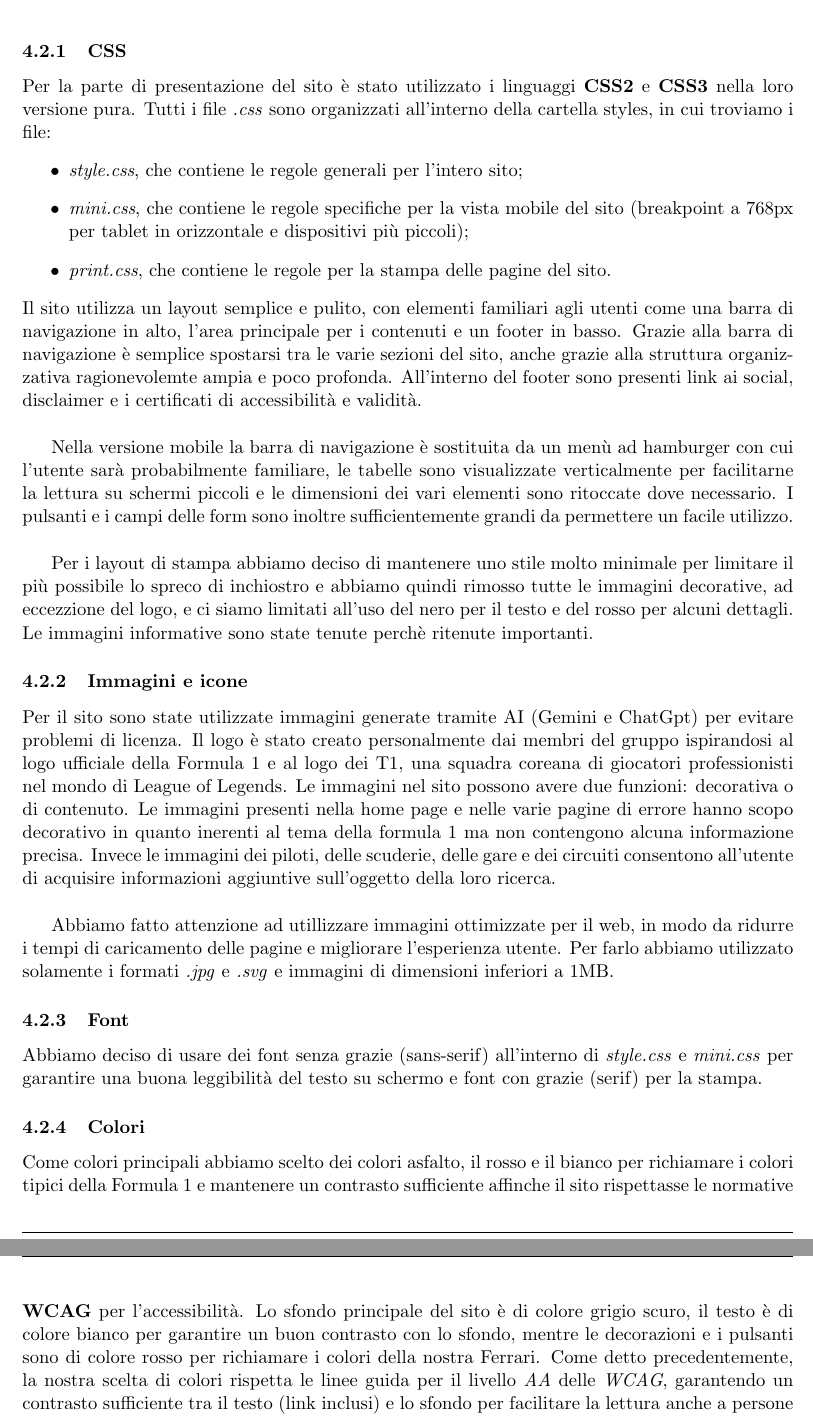
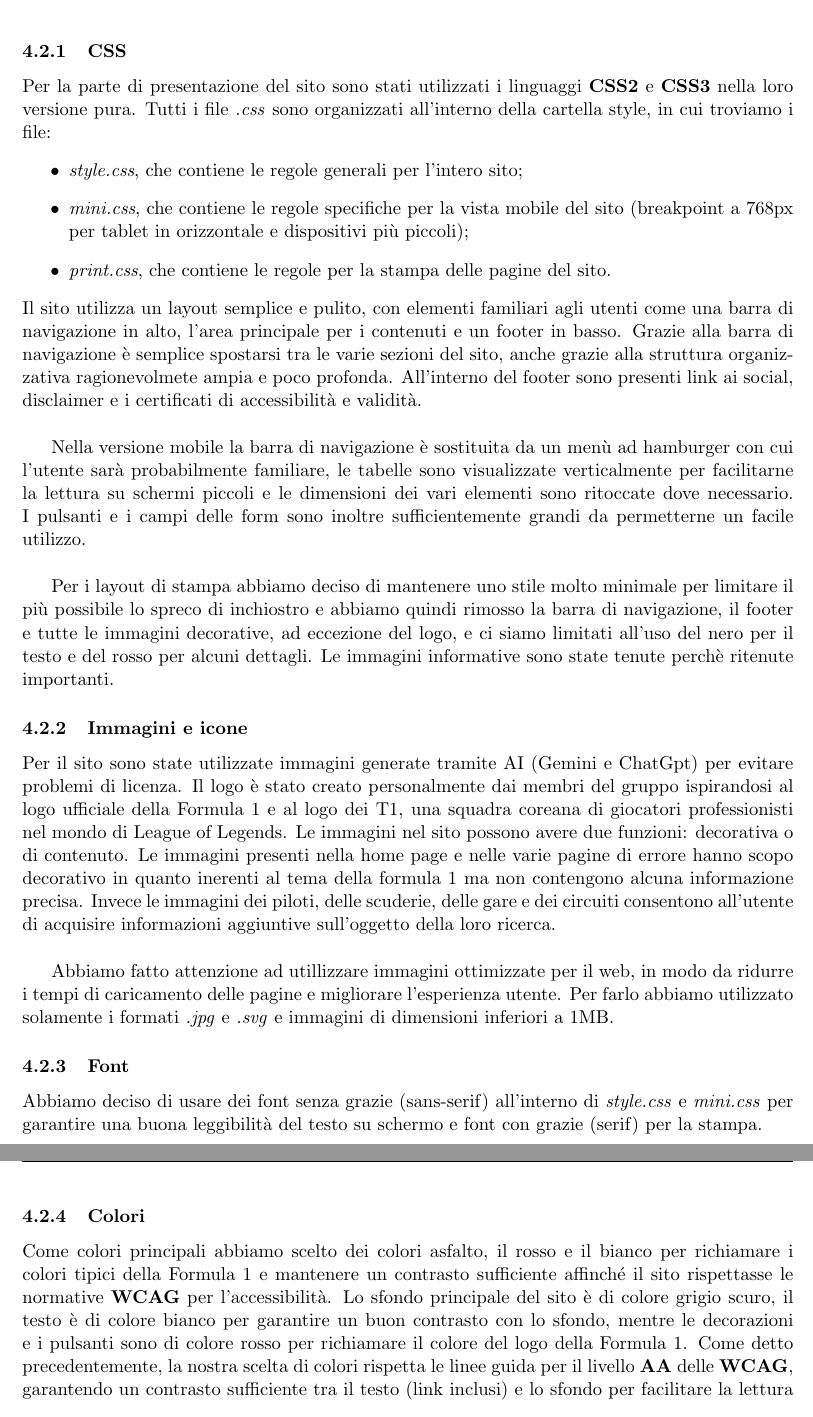
Before and after one commit to chiara327/Progetto_TecWeb, a LaTeX document (documentation/relazione_f1_fan_club.tex): two parts of pages 8 and 9 of 13, joined at a grey line, cut so that both start at the same text. Compiled offline with pdfLaTeX.

Commit message:
correzioni su relazione css

```diff
--- a/documentation/relazione_f1_fan_club.tex
+++ b/documentation/relazione_f1_fan_club.tex
@@ -223,24 +223,24 @@ Il database è stato popolato manualmente, inserendo i dati tramite comandi SQL
 Ad esempio sono presenti alcuni piloti inventati (i piloti \textbf{Mario Mario} e \textbf{Luigi Mario}) ed una scuderia fittizia (la \textbf{Superstar Racing}).\subsection{Presentazione}
 Descrizione dell'aspetto grafico del sito, del layout e delle scelte di design.
 \subsubsection{CSS}
-Per la parte di presentazione del sito è stato utilizzato i linguaggi \textbf{CSS2} e \textbf{CSS3} nella loro versione pura. Tutti i file \textit{.css} sono organizzati all'interno della cartella styles, in cui troviamo i file:
+Per la parte di presentazione del sito sono stati utilizzati i linguaggi \textbf{CSS2} e \textbf{CSS3} nella loro versione pura. Tutti i file \textit{.css} sono organizzati all'interno della cartella style, in cui troviamo i file:
 \begin{itemize}
     \item \textit{style.css}, che contiene le regole generali per l'intero sito;
     \item \textit{mini.css}, che contiene le regole specifiche per la vista mobile del sito (breakpoint a 768px per tablet in orizzontale e dispositivi più piccoli);
     \item \textit{print.css}, che contiene le regole per la stampa delle pagine del sito.
 \end{itemize}
 Il sito utilizza un layout semplice e pulito, con elementi familiari agli utenti come una barra di navigazione in alto, l'area principale per i contenuti e un footer in basso.
-Grazie alla barra di navigazione è semplice spostarsi tra le varie sezioni del sito, anche grazie alla struttura organizzativa ragionevolemte ampia e poco profonda.
+Grazie alla barra di navigazione è semplice spostarsi tra le varie sezioni del sito, anche grazie alla struttura organizzativa ragionevolmete ampia e poco profonda.
 All'interno del footer sono presenti link ai social, disclaimer e i certificati di accessibilità e validità.
 
 \vspace{0.5cm}
 
 Nella versione mobile la barra di navigazione è sostituita da un menù ad hamburger con cui l'utente sarà probabilmente familiare, le tabelle sono visualizzate verticalmente per facilitarne la lettura su schermi piccoli
- e le dimensioni dei vari elementi sono ritoccate dove necessario. I pulsanti e i campi delle form sono inoltre sufficientemente grandi da permettere un facile utilizzo.
+ e le dimensioni dei vari elementi sono ritoccate dove necessario. I pulsanti e i campi delle form sono inoltre sufficientemente grandi da permetterne un facile utilizzo.
 
 \vspace{0.5cm}
 
-Per i layout di stampa abbiamo deciso di mantenere uno stile molto minimale per limitare il più possibile lo spreco di inchiostro e abbiamo quindi rimosso tutte le immagini decorative, ad eccezzione del logo,
+Per i layout di stampa abbiamo deciso di mantenere uno stile molto minimale per limitare il più possibile lo spreco di inchiostro e abbiamo quindi rimosso la barra di navigazione, il footer e tutte le immagini decorative, ad eccezione del logo,
 e ci siamo limitati all'uso del nero per il testo e del rosso per alcuni dettagli. Le immagini informative sono state tenute perchè ritenute importanti.
 
 \subsubsection{Immagini e icone}
@@ -257,9 +257,9 @@ Per farlo abbiamo utilizzato solamente i formati \textit{.jpg} e \textit{.svg} e
 \subsubsection{Font}
 Abbiamo deciso di usare dei font senza grazie (sans-serif) all'interno di \textit{style.css} e \textit{mini.css} per garantire una buona leggibilità del testo su schermo e font con grazie (serif) per la stampa.
 \subsubsection{Colori}
-Come colori principali abbiamo scelto dei colori asfalto, il rosso e il bianco per richiamare i colori tipici della Formula 1 e mantenere un contrasto sufficiente affinche il sito rispettasse le normative \textbf{WCAG} per l'accessibilità.
-Lo sfondo principale del sito è di colore grigio scuro, il testo è di colore bianco per garantire un buon contrasto con lo sfondo, mentre le decorazioni e i pulsanti sono di colore rosso per richiamare i colori della nostra Ferrari.
-Come detto precedentemente, la nostra scelta di colori rispetta le linee guida per il livello \textit{AA} delle \textit{WCAG}, garantendo un contrasto sufficiente tra il testo (link inclusi) e lo sfondo per facilitare la lettura anche a persone con disabilità visive.
+Come colori principali abbiamo scelto dei colori asfalto, il rosso e il bianco per richiamare i colori tipici della Formula 1 e mantenere un contrasto sufficiente affinché il sito rispettasse le normative \textbf{WCAG} per l'accessibilità.
+Lo sfondo principale del sito è di colore grigio scuro, il testo è di colore bianco per garantire un buon contrasto con lo sfondo, mentre le decorazioni e i pulsanti sono di colore rosso per richiamare il colore del logo della Formula 1.
+Come detto precedentemente, la nostra scelta di colori rispetta le linee guida per il livello \textbf{AA} delle \textbf{WCAG}, garantendo un contrasto sufficiente tra il testo (link inclusi) e lo sfondo per facilitare la lettura anche a persone con disabilità visive.
 Inoltre non abbiamo fatto affidamento sul colore per veicolare informazioni importanti. Ad esempio, i link non sono identificati solo dal colore, ma anche dalla sottolineatura, i messaggi di errore/successo sono chiari, non ci sono informazioni trasmesse solo tramite il colore come potrebbero essere dei diagrammi.
 \subsection{Comportamento}
 \subsection{PHP}
```
Also changed, not shown: documentation/relazione_f1_fan_club.pdf.
